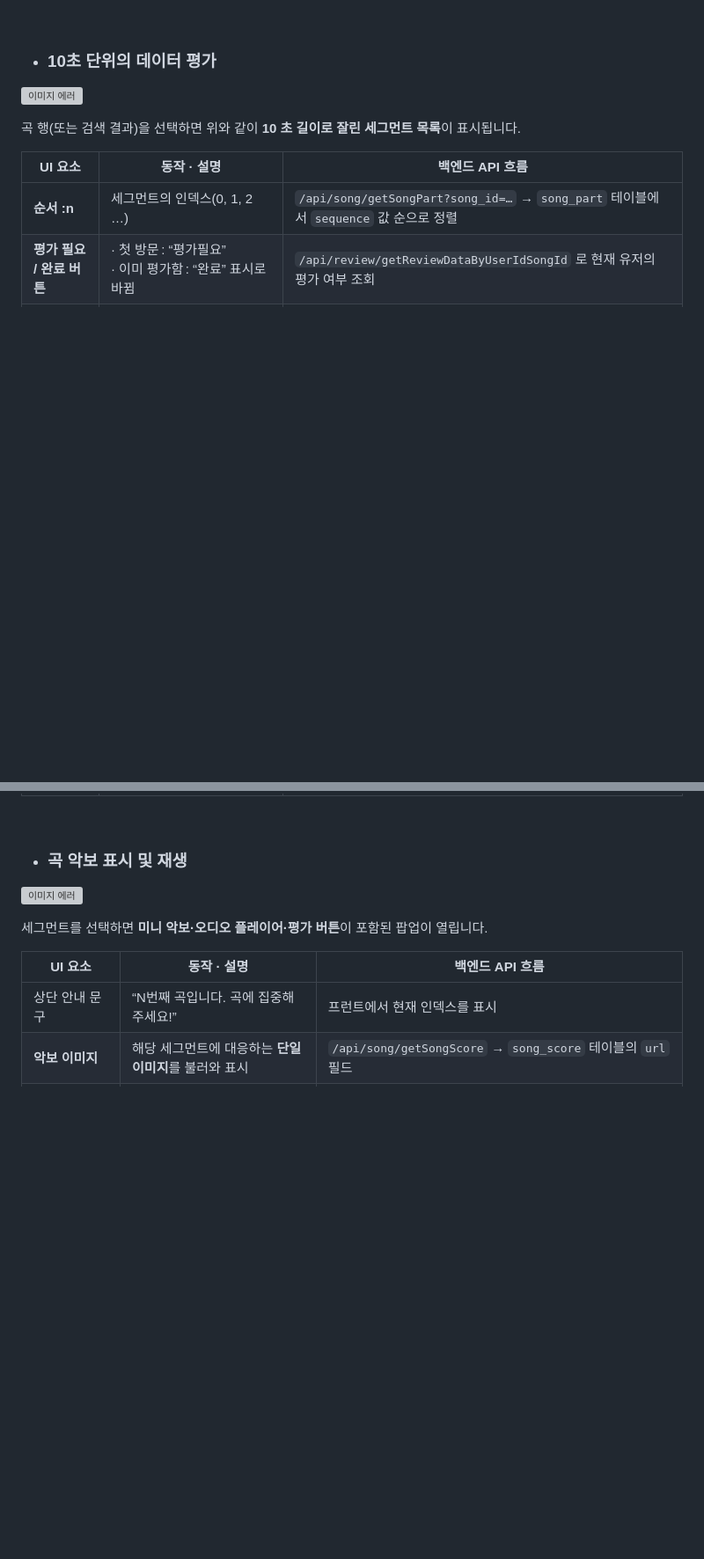
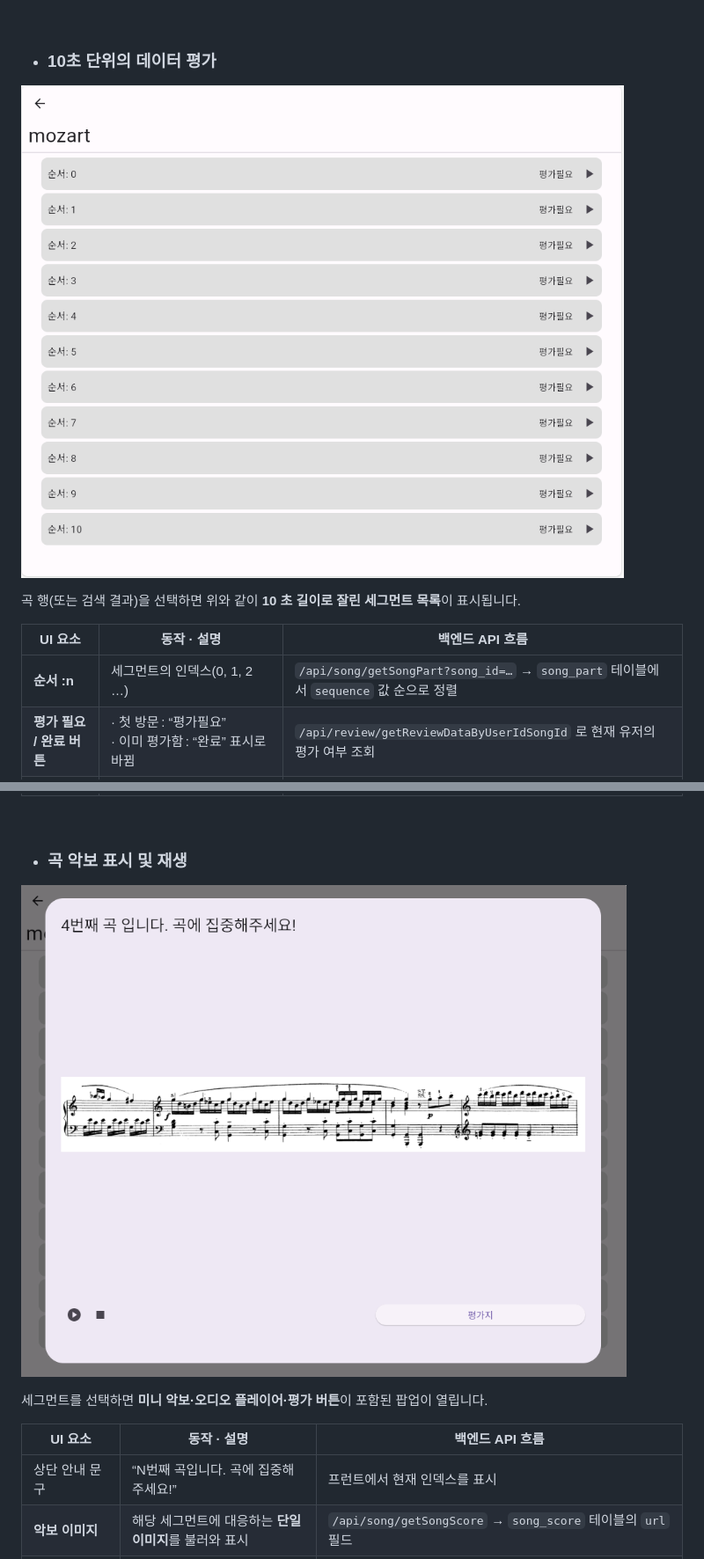
Before and after one commit to dalabdgw/Piano_Performance_Evaluation_Application, a Markdown page: README.md, 2 parts joined by grey strips. Shown at 88% size. Rendered like a GitHub page; blank space fills up the shorter version; grey boxes are pictures that could not be loaded.

```diff
--- a/README.md
+++ b/README.md
@@ -93,7 +93,7 @@
 <br>
 
 - ### 10초 단위의 데이터 평가
-![이미지 에러](../docs/img/10s.PNG)
+![이미지 에러](/docs/img/10s.PNG)
 
   곡 행(또는 검색 결과)을 선택하면 위와 같이 **10 초 길이로 잘린 세그먼트 목록**이 표시됩니다.
 
@@ -106,7 +106,7 @@
 <br>
 
 - ### 곡 악보 표시 및 재생
-![이미지 에러](../docs/img/score.PNG)
+![이미지 에러](/docs/img/score.PNG)
 
   세그먼트를 선택하면 **미니 악보·오디오 플레이어·평가 버튼**이 포함된 팝업이 열립니다.
 
```
Also changed, not shown: other parts of README.md (+5 -5 lines).
